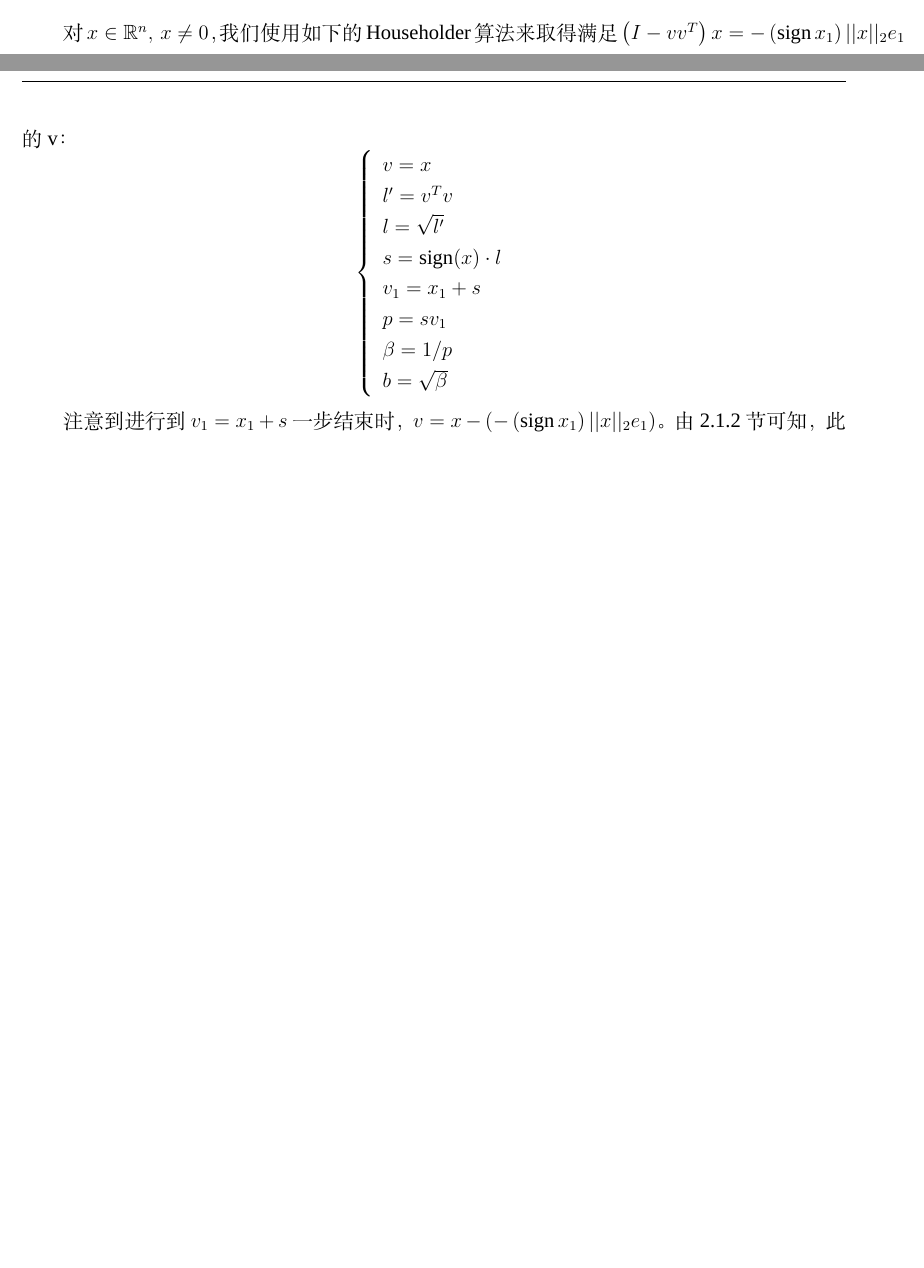
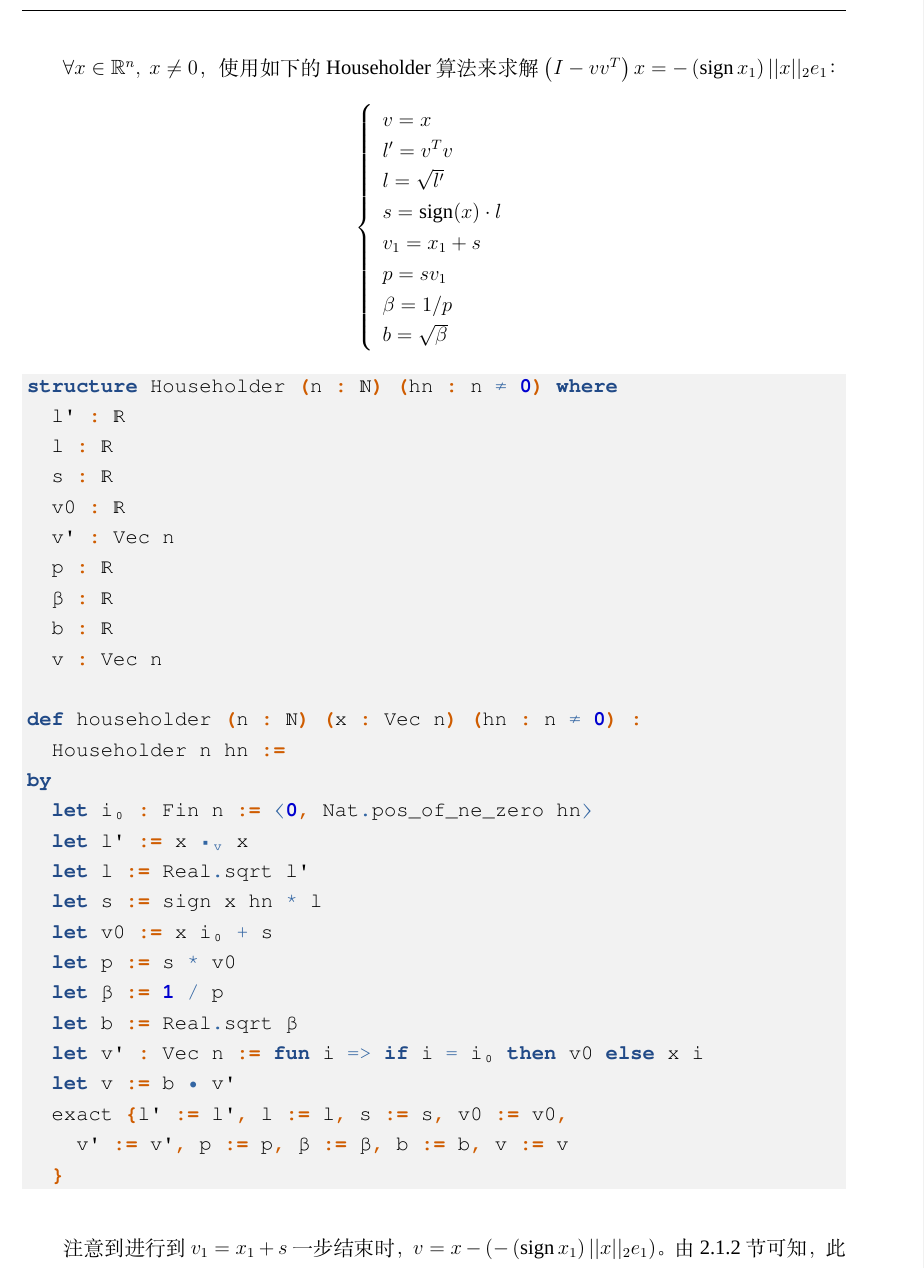
Before and after one commit to kfc2333/Householder, a LaTeX book (docs/main.tex): two parts of pages 11 and 12 of 16 before the commit and part of page 12 of 17 after it, the two joined at a grey line, cut so that both start at the same text, the shorter picture padded with empty space. Compiled offline with XeLaTeX; a missing font is replaced by an installed copy or a similar font.

Commit message:
householder

```diff
--- a/docs/main.tex
+++ b/docs/main.tex
@@ -48,7 +48,7 @@
 
 \newtheoremstyle{qrplain}
 {0.5\baselineskip}
-{0.5\baselineskip}
+{0.15\baselineskip}
 {\bfseries}
 {}
 {\qrthmchinese\bfseries}
@@ -335,7 +335,7 @@ $$
 \begin{definition}
   Householder算法
 \end{definition}
-对$x\in\mathbb{R}^n,\ x\neq0$，我们使用如下的Householder算法来取得满足$\left(I-vv^T\right)x=-\left(\sign x_1\right)||x||_2e_1$的v：
+$\forall x\in\mathbb{R}^n,\ x\neq0$，使用如下的Householder算法来求解$\left(I-vv^T\right)x=-\left(\sign x_1\right)||x||_2e_1$：
 $$
 \left\{
 \begin{array}{l}
@@ -350,6 +350,35 @@ b = \sqrt{\beta}
 \end{array}
 \right.
 $$
+\begin{leancode}
+structure Householder (n : ℕ) (hn : n ≠ 0) where
+  l' : ℝ
+  l : ℝ
+  s : ℝ
+  v0 : ℝ
+  v' : Vec n
+  p : ℝ
+  β : ℝ
+  b : ℝ
+  v : Vec n
+
+def householder (n : ℕ) (x : Vec n) (hn : n ≠ 0) :
+  Householder n hn :=
+by
+  let i₀ : Fin n := ⟨0, Nat.pos_of_ne_zero hn⟩
+  let l' := x ⬝ᵥ x
+  let l := Real.sqrt l'
+  let s := sign x hn * l
+  let v0 := x i₀ + s
+  let p := s * v0
+  let β := 1 / p
+  let b := Real.sqrt β
+  let v' : Vec n := fun i => if i = i₀ then v0 else x i
+  let v := b • v'
+  exact {l' := l', l := l, s := s, v0 := v0,
+    v' := v', p := p, β := β, b := b, v := v
+  }
+\end{leancode}
 
 % 把这段写成更正式的证明
 注意到进行到$v_1=x_1+s$一步结束时，$v=x-(-\left(\sign x_1\right)||x||_2e_1)$。由2.1.2节可知，此时有$P=I-\frac{2}{v^Tv}vv^T$是一个解。
```
Also changed, not shown: docs/main.pdf. Lines whose indentation alone changed are shown as unchanged.
